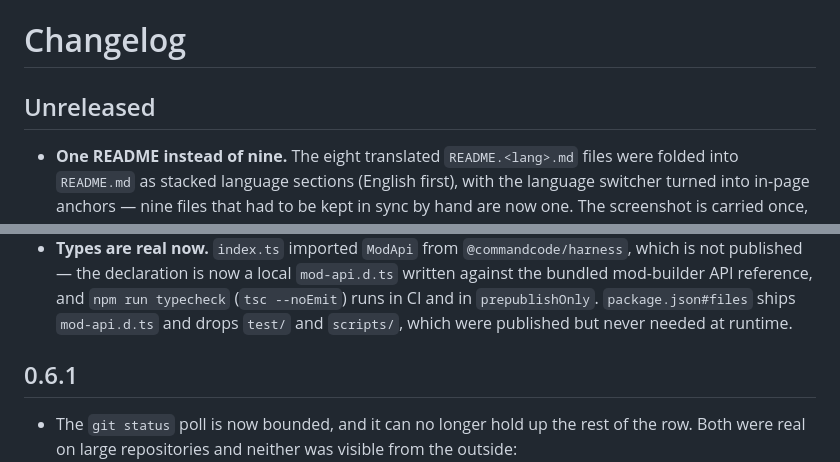
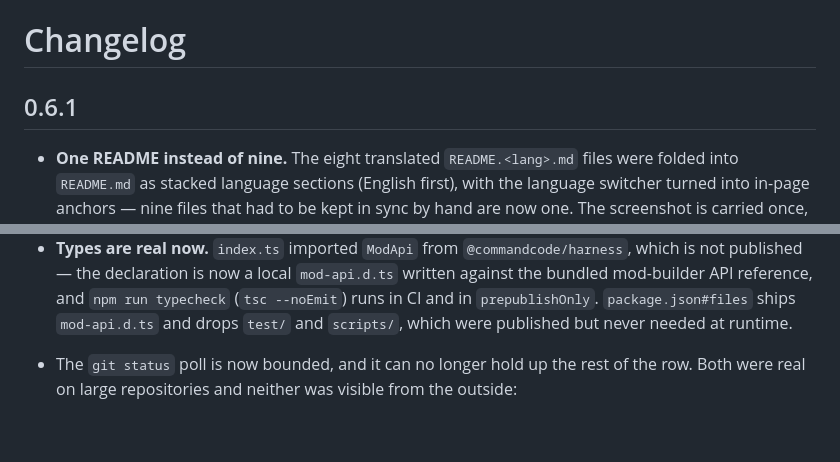
Before and after one commit to holtwood/cmdc-statusline, a Markdown page: CHANGELOG.md, 2 parts joined by grey strips. GitHub-like rendering; blank space fills up the shorter version.

Commit message:
docs: fold unreleased changes into 0.6.1

```diff
--- a/CHANGELOG.md
+++ b/CHANGELOG.md
@@ -1,6 +1,6 @@
 # Changelog
 
-## Unreleased
+## 0.6.1
 
 - **One README instead of nine.** The eight translated `README.<lang>.md` files were folded into
   `README.md` as stacked language sections (English first), with the language switcher turned into
@@ -44,8 +44,6 @@
   mod-builder API reference, and `npm run typecheck` (`tsc --noEmit`) runs in CI and in
   `prepublishOnly`. `package.json#files` ships `mod-api.d.ts` and drops `test/` and `scripts/`,
   which were published but never needed at runtime.
-
-## 0.6.1
 
 - The `git status` poll is now bounded, and it can no longer hold up the rest of the row. Both
   were real on large repositories and neither was visible from the outside:
```
